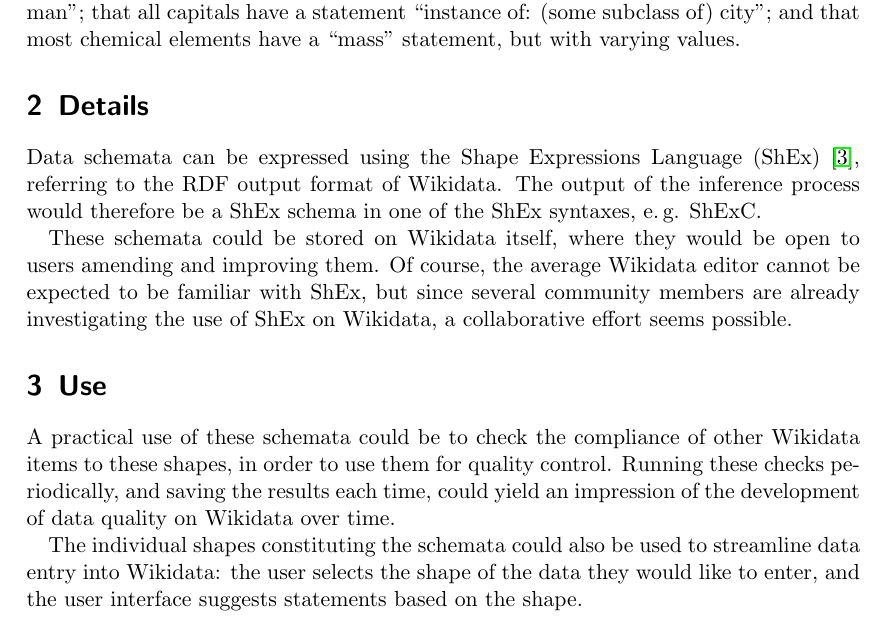
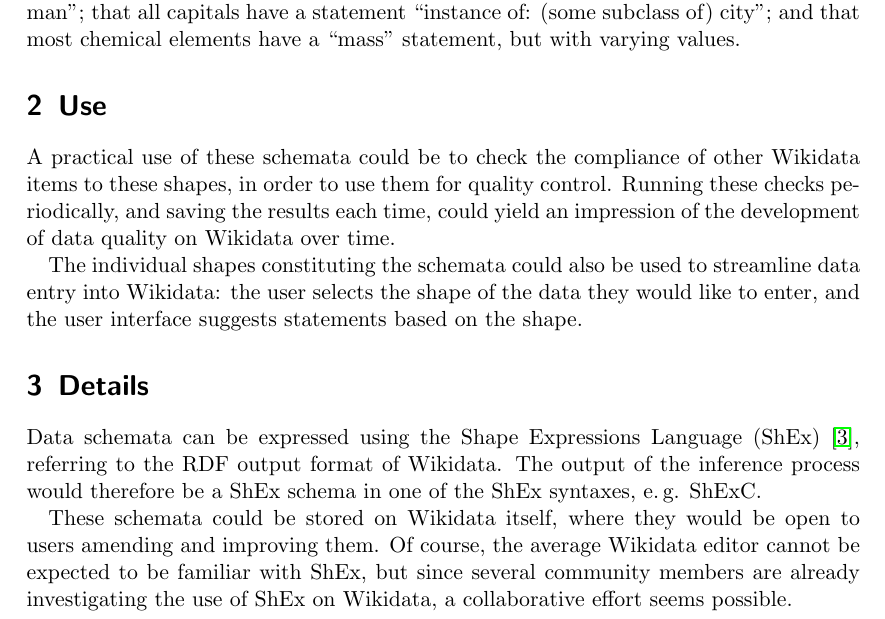
Before and after one commit to lucaswerkmeister/expose, a LaTeX document (expose.tex): part of page 1 of 2, cut so that both start at the same text. Compiled offline with pdfLaTeX.

Commit message:
Move up “Use” section

```diff
--- a/expose.tex
+++ b/expose.tex
@@ -24,6 +24,17 @@
 that all capitals have a statement “instance of: (some subclass of) city”;
 and that most chemical elements have a “mass” statement, but with varying values.
 
+\section{Use}
+
+A practical use of these schemata could be to check the compliance of other Wikidata items to these shapes,
+in order to use them for quality control.
+Running these checks periodically, and saving the results each time,
+could yield an impression of the development of data quality on Wikidata over time.
+
+The individual shapes constituting the schemata could also be used to streamline data entry into Wikidata:
+the user selects the shape of the data they would like to enter,
+and the user interface suggests statements based on the shape.
+
 \section{Details}
 
 Data schemata can be expressed using the Shape Expressions Language (ShEx) \cite{Prud'hommeaux:2014:SER:2660517.2660523},
@@ -35,17 +46,6 @@
 Of course, the average Wikidata editor cannot be expected to be familiar with ShEx,
 but since several community members are already investigating the use of ShEx on Wikidata,
 a collaborative effort seems possible.
-
-\section{Use}
-
-A practical use of these schemata could be to check the compliance of other Wikidata items to these shapes,
-in order to use them for quality control.
-Running these checks periodically, and saving the results each time,
-could yield an impression of the development of data quality on Wikidata over time.
-
-The individual shapes constituting the schemata could also be used to streamline data entry into Wikidata:
-the user selects the shape of the data they would like to enter,
-and the user interface suggests statements based on the shape.
 
 \section{Schema Inference vs. Ontology Learning}
 
```
